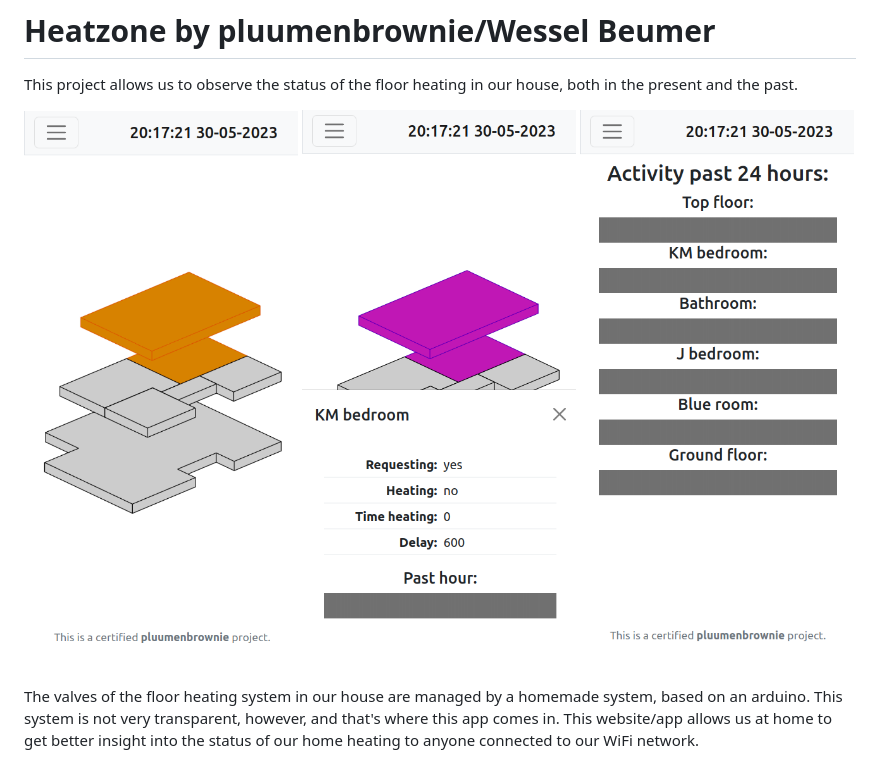
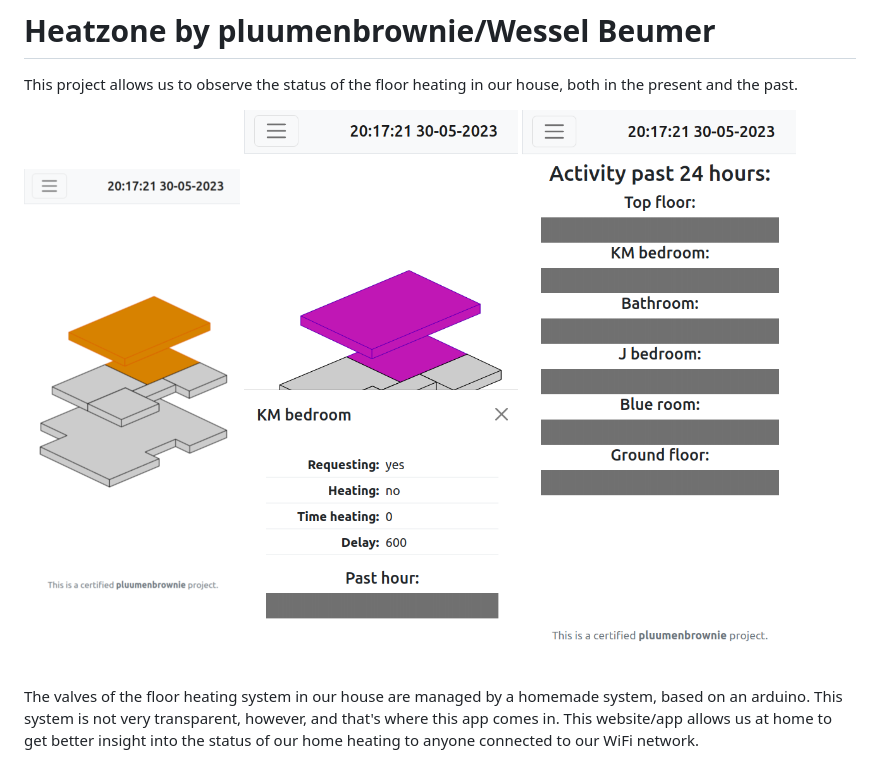
Before and after one commit to pluumenbrownie/heatzone, a Markdown page: README.md, the part around the change. GitHub-like rendering; pictures changed too: Overview_small.png (added).

Commit message:
Shrunk image in readme

```diff
--- a/README.md
+++ b/README.md
@@ -2,7 +2,7 @@
 This project allows us to observe the status of the floor heating in our house,
 both in the present and the past.
 
-![Screenshot of the overview page of the app.](Overview.png)
+![Screenshot of the overview page of the app.](Overview_small.png)
 ![Screenshot of the details canvas.](canvas.png)
 ![Screenshot of the history page.](history.png)
 
```
